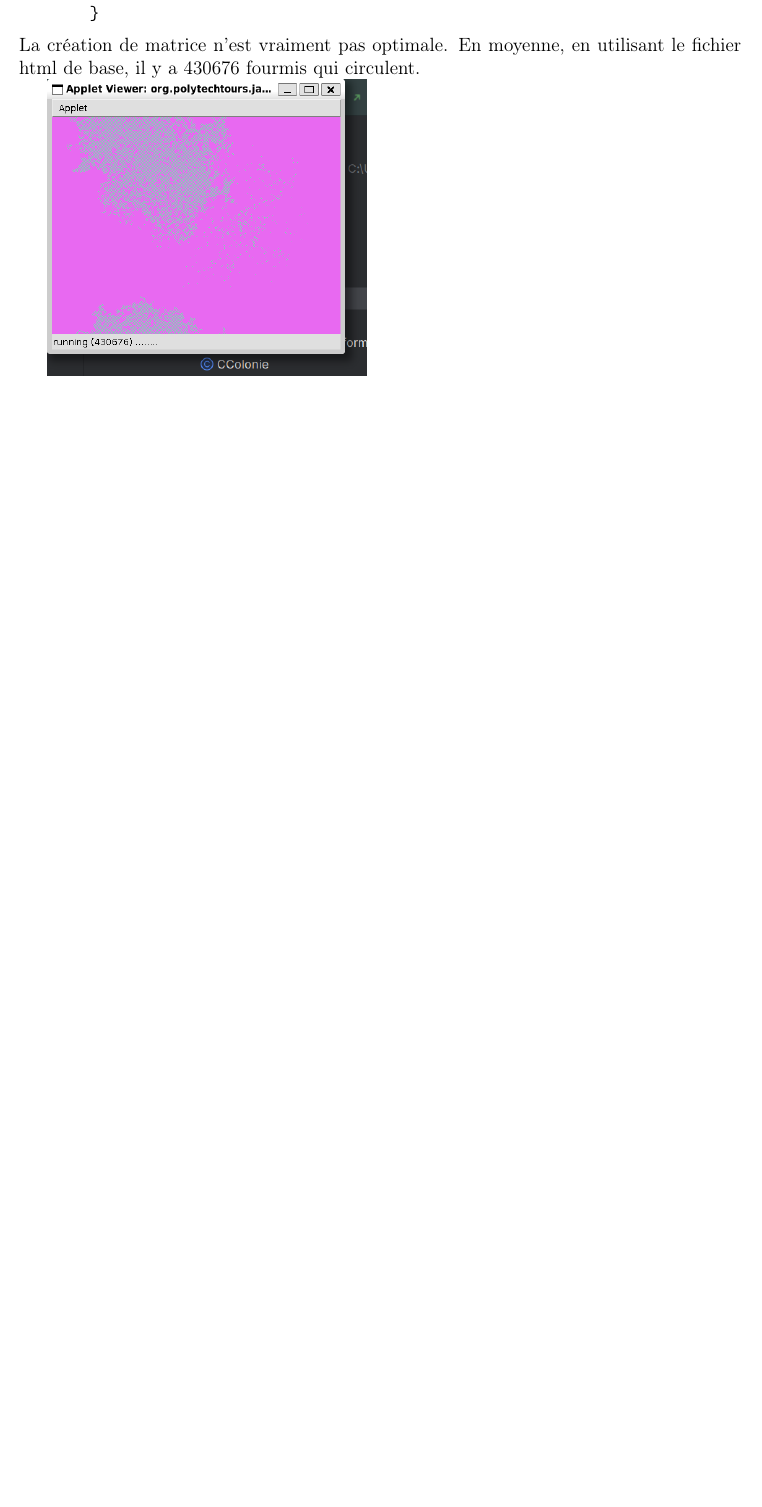
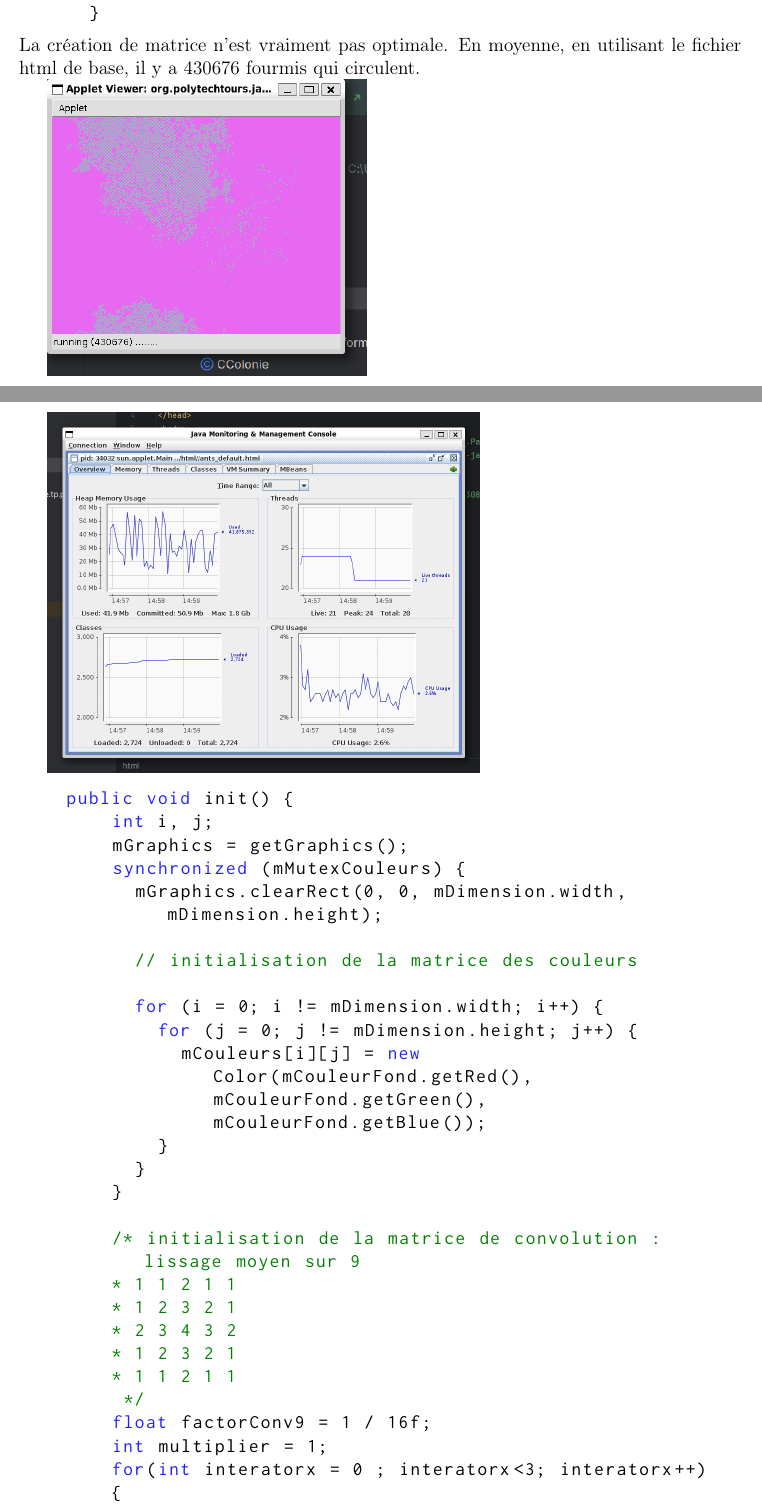
Before and after one commit to 11kainani/fourmis_java, a LaTeX document (rapport/TP5_MANZA.tex): part of page 4 of 5 before the commit and two parts of pages 4 and 5 of 7 after it, the two joined at a grey line, cut so that both start at the same text, the shorter picture padded with empty space. The pictures show the PDF file rapport/TP5_MANZA.pdf that the author committed with the source.

Commit message:
Base dormat of the projet

```diff
--- a/rapport/TP5_MANZA.tex
+++ b/rapport/TP5_MANZA.tex
@@ -183,3 +183,31 @@ La création de matrice n'est vraiment pas optimale. En moyenne, en utilisant le
 
 \includegraphics[scale=0.75]{images/appletSansModification.png}
 
+\includegraphics[scale=0.5]{images/jconsole_sans_modif.png}
+
+\begin{lstlisting}
+    public void init() {
+        int i, j;
+        mGraphics = getGraphics();
+        synchronized (mMutexCouleurs) {
+          mGraphics.clearRect(0, 0, mDimension.width, mDimension.height);
+
+          // initialisation de la matrice des couleurs
+
+          for (i = 0; i != mDimension.width; i++) {
+            for (j = 0; j != mDimension.height; j++) {
+              mCouleurs[i][j] = new Color(mCouleurFond.getRed(), mCouleurFond.getGreen(), mCouleurFond.getBlue());
+            }
+          }
+        }
+
+        /* initialisation de la matrice de convolution : lissage moyen sur 9
+        * 1 1 2 1 1
+        * 1 2 3 2 1
+        * 2 3 4 3 2
+        * 1 2 3 2 1
+        * 1 1 2 1 1
+         */
+        float factorConv9 = 1 / 16f;
+        int multiplier = 1;
+        for(int interatorx = 0 ; interatorx<3; interatorx++)
@@ -185,0 +222,8 @@ La création de matrice n'est vraiment pas optimale. En moyenne, en utilisant le
+            if(multiplier != 1)
+            {
+              multiplier =1;
+            }
+          }
+        }
+
+        // initialisation de la matrice de convolution : lissage moyen sur 25
@@ -185,0 +240,12 @@ La création de matrice n'est vraiment pas optimale. En moyenne, en utilisant le
+        // initialisation de la matrice de convolution : lissage moyen sur 49
+        // cases
+        /*
+         * 1 1 2 2 2 1 1
+         * 1 2 3 4 3 2 1
+         * 2 3 4 5 4 3 2
+         * 2 4 5 8 5 4 2
+         * 2 3 4 5 4 3 2
+         * 1 2 3 4 3 2 1
+         * 1 1 2 2 2 1 1
+         */
+        // initialisation de la matrice de convolution : lissage moyen sur 25
@@ -186,3 +262,7 @@ La création de matrice n'est vraiment pas optimale. En moyenne, en utilisant le
+        mSuspendu = false;
+      }
+\end{lstlisting}
+
 \section{Analyse finale}
 % Your results go here.
 
```
Also changed, not shown: rapport/TP5_MANZA.pdf, rapport/images/appletModifMatrix.png (added), rapport/TP5_MANZA.tex (28 more changed lines), 6 other files.
